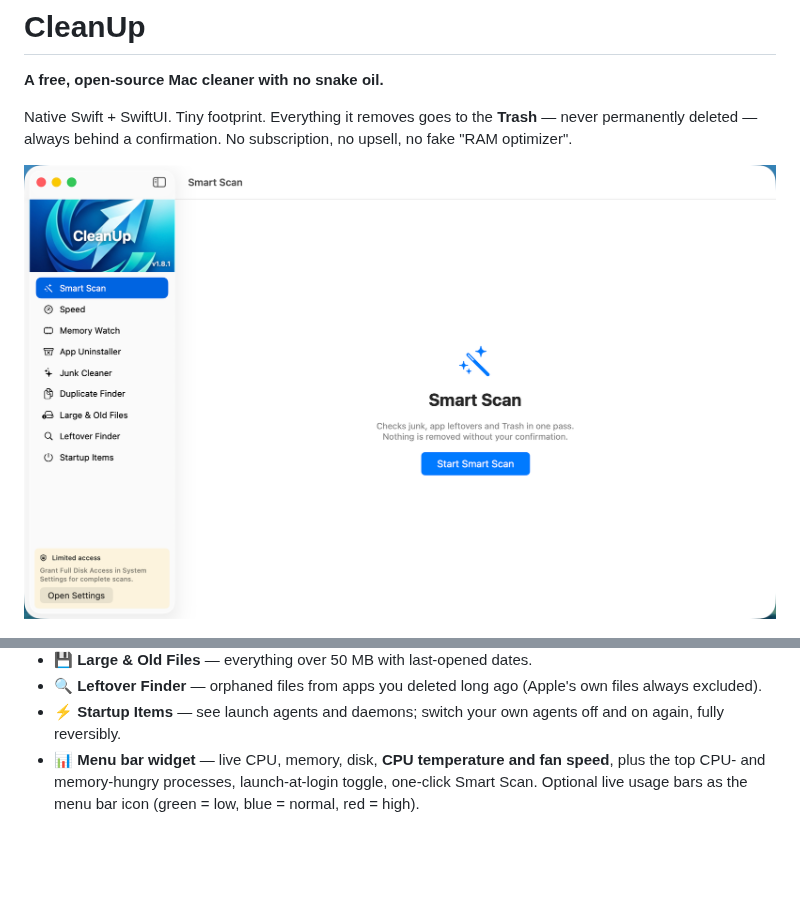
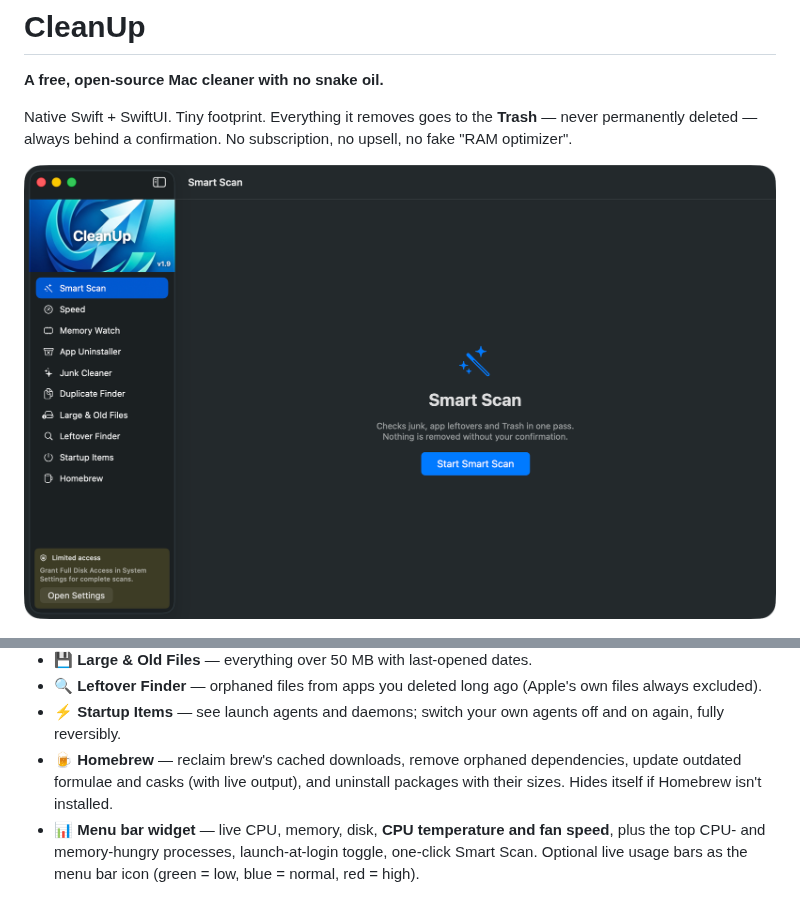
Before and after one commit to syahrul84/cleanUp, a Markdown page: README.md, 2 parts joined by grey strips. GitHub-like rendering; pictures changed too: docs/screenshot-smartscan.png; blank space fills up the shorter version.

Commit message:
README: Homebrew feature and v1.9 screenshot

```diff
--- a/README.md
+++ b/README.md
@@ -25,6 +25,7 @@ Native Swift + SwiftUI. Tiny footprint. Everything it removes goes to the **Tras
 - 💾 **Large & Old Files** — everything over 50 MB with last-opened dates.
 - 🔍 **Leftover Finder** — orphaned files from apps you deleted long ago (Apple's own files always excluded).
 - ⚡️ **Startup Items** — see launch agents and daemons; switch your own agents off and on again, fully reversibly.
+- 🍺 **Homebrew** — reclaim brew's cached downloads, remove orphaned dependencies, update outdated formulae and casks (with live output), and uninstall packages with their sizes. Hides itself if Homebrew isn't installed.
 - 📊 **Menu bar widget** — live CPU, memory, disk, **CPU temperature and fan speed**, plus the top CPU- and memory-hungry processes, launch-at-login toggle, one-click Smart Scan. Optional live usage bars as the menu bar icon (green = low, blue = normal, red = high).
 
 ## What CleanUp will never do
```
